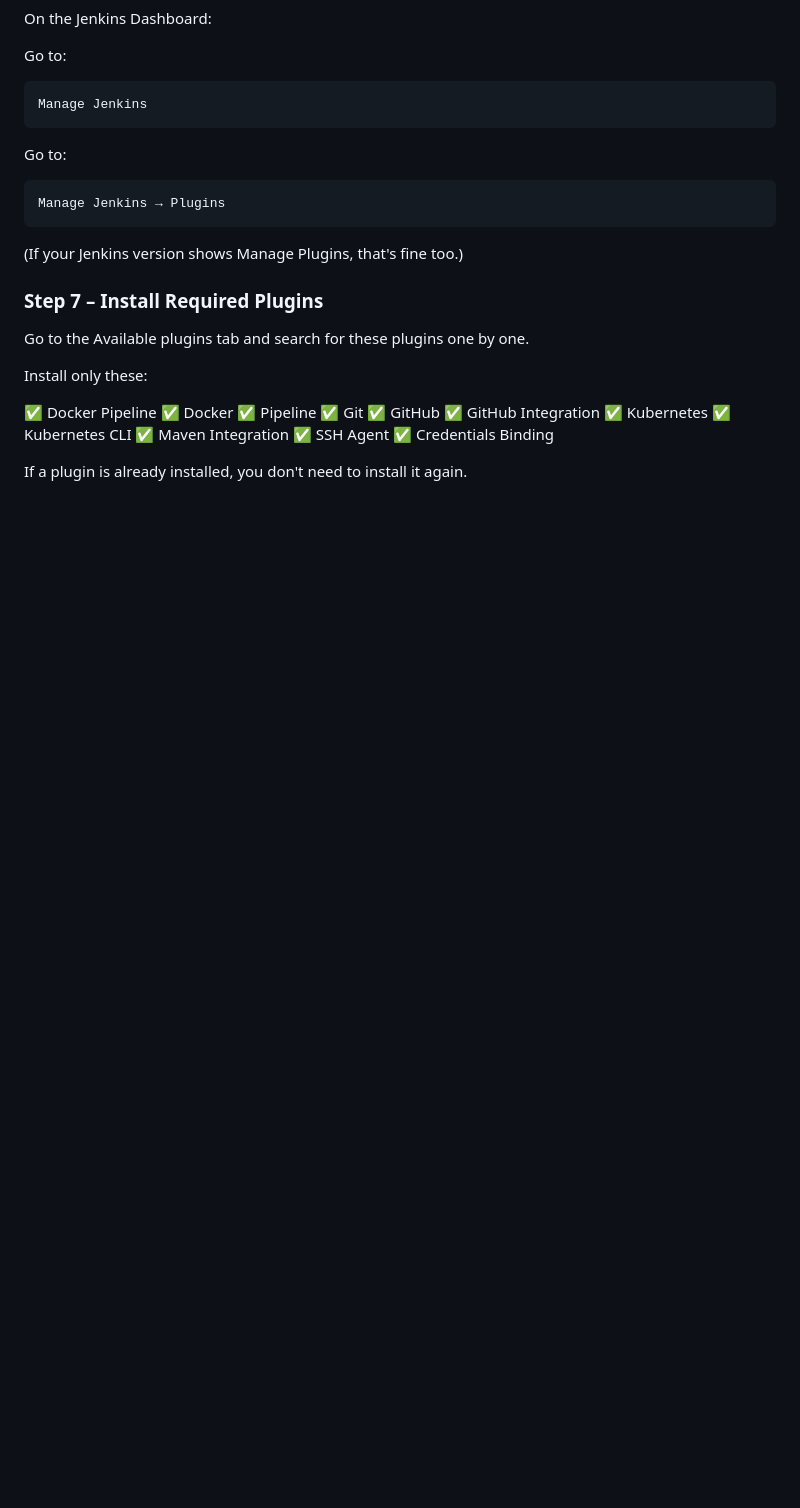
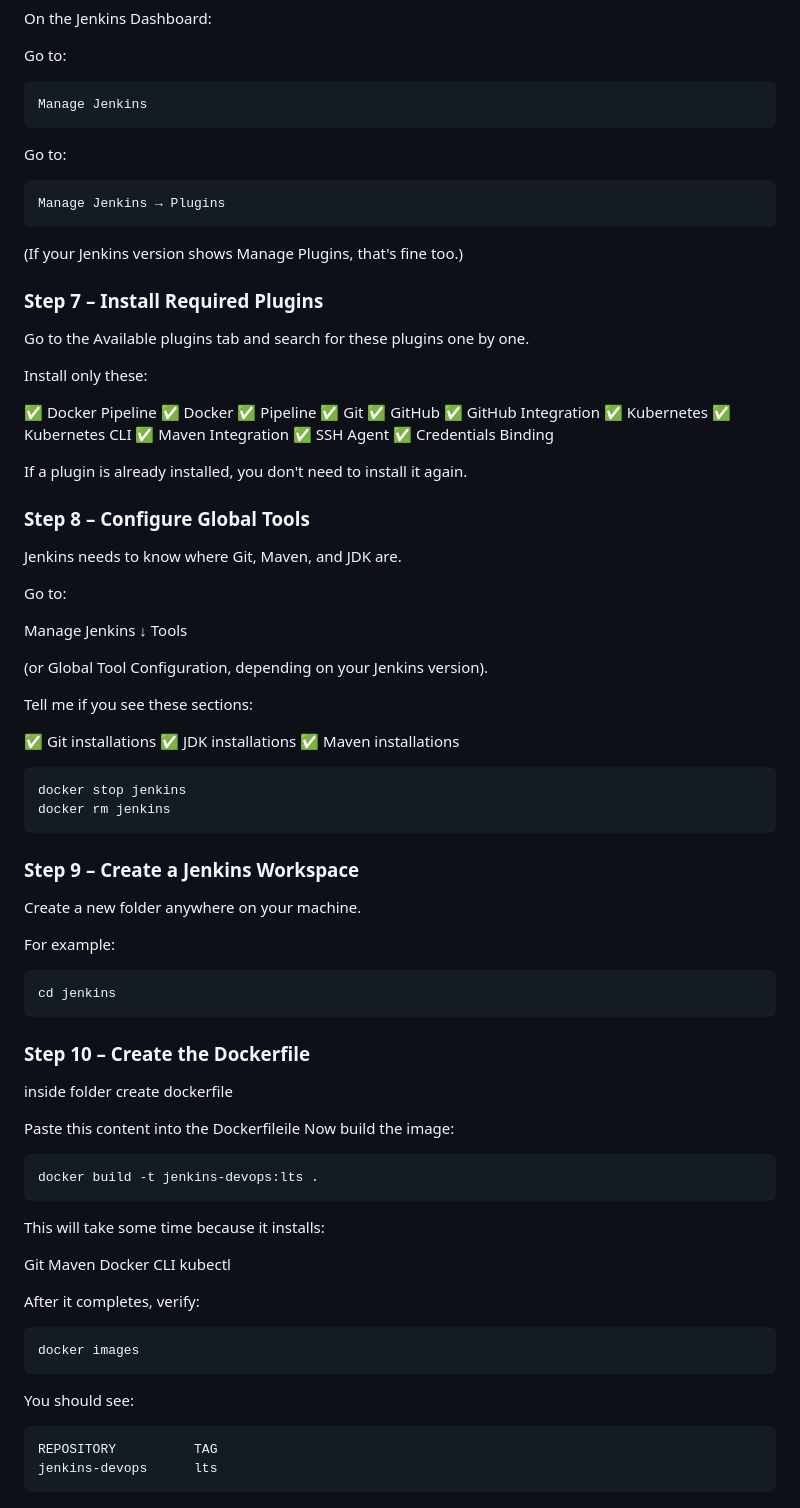
Before and after one commit to alfi-teachs/enterprise-devops-platform, a Markdown page: README.md, the part around the change. GitHub-like rendering; blank space fills up the shorter version.

````diff
--- a/README.md
+++ b/README.md
@@ -948,3 +948,57 @@ Install only these:
 ✅ Credentials Binding
 
 If a plugin is already installed, you don't need to install it again.
+
+### Step 8 – Configure Global Tools
+
+Jenkins needs to know where Git, Maven, and JDK are.
+
+Go to:
+
+Manage Jenkins
+      ↓
+Tools
+
+(or Global Tool Configuration, depending on your Jenkins version).
+
+Tell me if you see these sections:
+
+✅ Git installations
+✅ JDK installations
+✅ Maven installations
+```bash
+docker stop jenkins
+docker rm jenkins
+```
+### Step 9 – Create a Jenkins Workspace
+
+Create a new folder anywhere on your machine.
+
+For example:
+```bash
+cd jenkins
+```
+### Step 10 – Create the Dockerfile
+inside folder create dockerfile
+
+Paste this content into the Dockerfileile
+Now build the image:
+```bash
+docker build -t jenkins-devops:lts .
+```
+This will take some time because it installs:
+
+Git
+Maven
+Docker CLI
+kubectl
+
+After it completes, verify:
+```bash
+docker images
+```
+You should see:
+```bash
+REPOSITORY          TAG
+jenkins-devops      lts
+```
````
